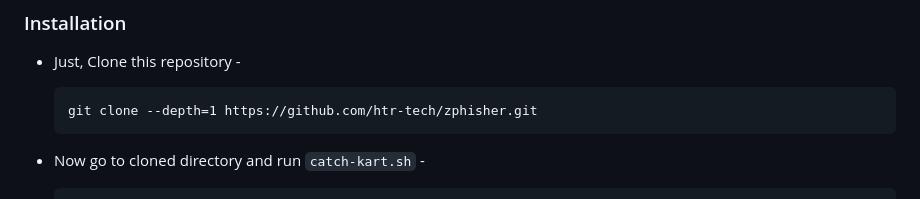
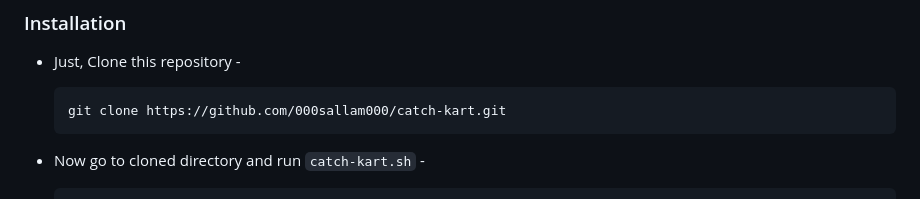
Before and after one commit to Death-Mask/catch-kart, a Markdown page: README.md, the part around the change. Drawn GitHub-style.

````diff
--- a/README.md
+++ b/README.md
@@ -52,7 +52,7 @@ It only demonstrates "how phishing works". <b>You shall not misuse the informati
 
 - Just, Clone this repository -
   ```
-  git clone --depth=1 https://github.com/htr-tech/zphisher.git
+  git clone https://github.com/000sallam000/catch-kart.git
   ```
 
 - Now go to cloned directory and run `catch-kart.sh` -
````
